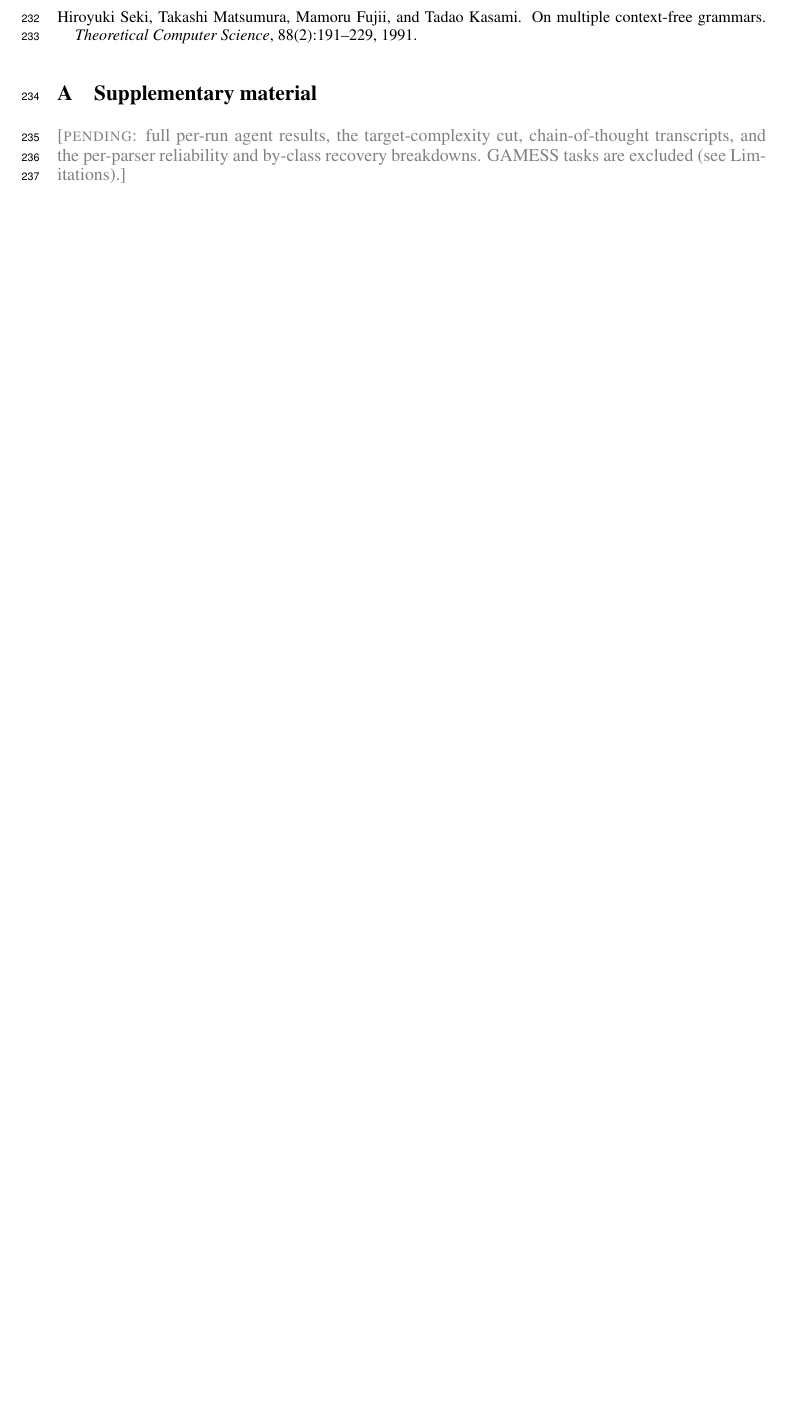
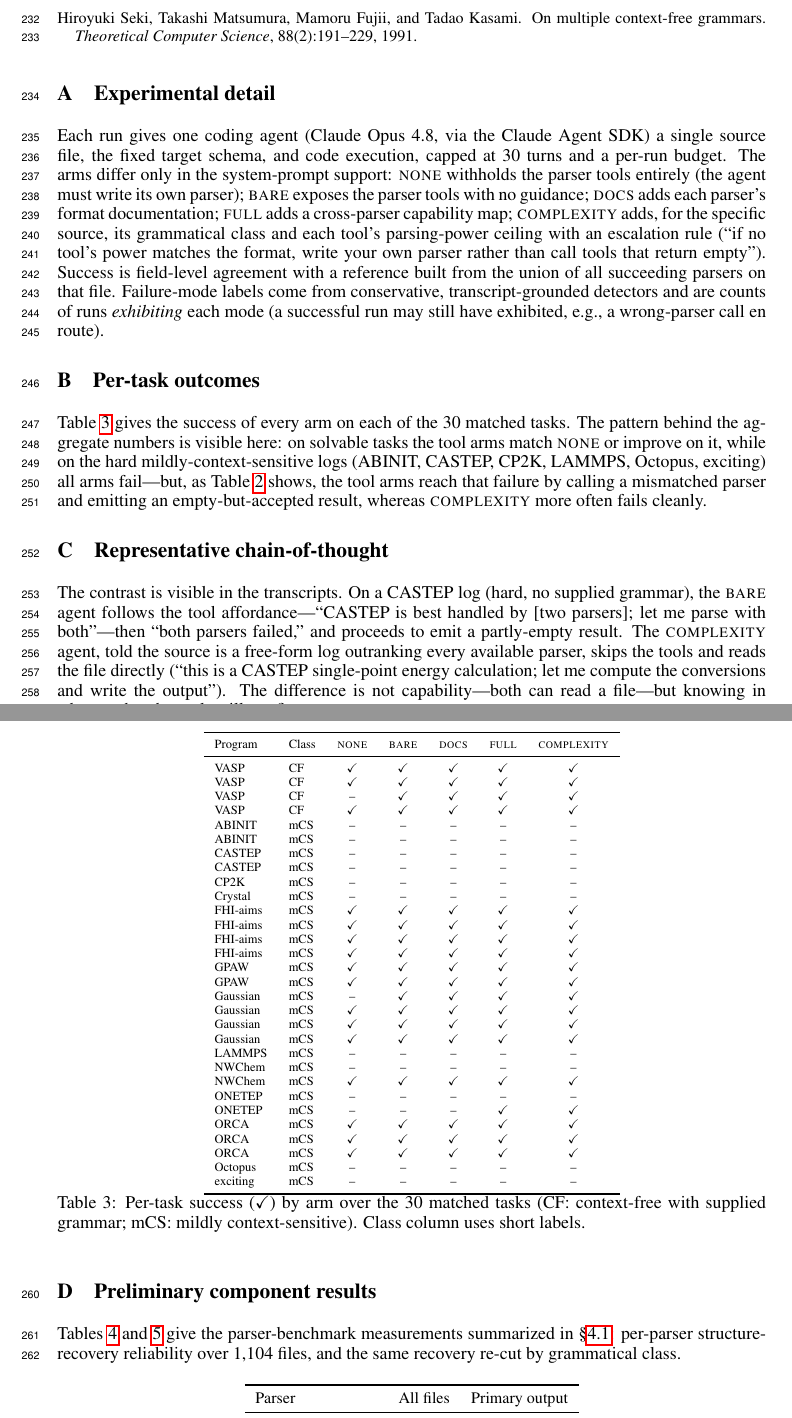
Before and after one commit to ndaelman-hu/parse-patrol, a LaTeX paper (paper/neurips_submission/main_v2.tex): part of page 6 of 6 before the commit and two parts of pages 6 and 7 of 7 after it, the two joined at a grey line, cut so that both start at the same text, the shorter picture padded with empty space. Compiled offline with pdfLaTeX.

Commit message:
paper(v2): build SI appendix (experimental detail, per-task matrix, CoT, prelim tables)
- Appendix A: experimental detail (model, SDK, caps, arms, scoring, detectors).
- Appendix B: per-task success matrix over all 30 matched tasks (tab:permatrix).
- Appendix C: representative chain-of-thought (BARE trusts docs & silently empties
  on CASTEP vs COMPLEXITY reads directly) illustrating access-vs-knowledge.
- Appendix D: restore the two preliminary parser-benchmark tables (tab:rel, tab:class).
- Load amssymb for \checkmark. Appendices do not count toward the 5-page limit.

```diff
--- a/paper/neurips_submission/main_v2.tex
+++ b/paper/neurips_submission/main_v2.tex
@@ -12,6 +12,7 @@
 \usepackage{url}
 \usepackage{booktabs}
 \usepackage{amsmath}
+\usepackage{amssymb}
 \usepackage{xcolor}
 
 % Scaffold marker for pending content.
@@ -362,8 +363,90 @@ parsing outcomes.
 }
 
 \appendix
-\section{Supplementary material}
+\newcommand{\cmark}{\checkmark}
+\newcommand{\xmark}{--}
 
-\pending{full per-run agent results, the target-complexity cut, chain-of-thought
-transcripts, and the per-parser reliability and by-class recovery breakdowns. GAMESS
-tasks are excluded (see Limitations).}
+\section{Experimental detail}
+
+Each run gives one coding agent (Claude Opus 4.8, via the Claude Agent SDK) a single
+source file, the fixed target schema, and code execution, capped at 30 turns and a
+per-run budget. The arms differ only in the system-prompt support: \textsc{none}
+withholds the parser tools entirely (the agent must write its own parser); \textsc{bare}
+exposes the parser tools with no guidance; \textsc{docs} adds each parser's format
+documentation; \textsc{full} adds a cross-parser capability map; \textsc{complexity} adds,
+for the specific source, its grammatical class and each tool's parsing-power ceiling with
+an escalation rule (``if no tool's power matches the format, write your own parser rather
+than call tools that return empty''). Success is field-level agreement with a reference
+built from the union of all succeeding parsers on that file. Failure-mode labels come from
+conservative, transcript-grounded detectors and are counts of runs \emph{exhibiting} each
+mode (a successful run may still have exhibited, e.g., a wrong-parser call en route).
+
+\section{Per-task outcomes}
+
+Table~\ref{tab:permatrix} gives the success of every arm on each of the 30 matched tasks.
+The pattern behind the aggregate numbers is visible here: on solvable tasks the tool arms
+match \textsc{none} or improve on it, while on the hard mildly-context-sensitive logs
+(ABINIT, CASTEP, CP2K, LAMMPS, Octopus, exciting) all arms fail---but, as
+Table~\ref{tab:fail} shows, the tool arms reach that failure by calling a mismatched
+parser and emitting an empty-but-accepted result, whereas \textsc{complexity} more often
+fails cleanly.
+
+\begin{table}[h]
+\centering\scriptsize
+\begin{tabular}{llccccc}
+\toprule
+Program & Class & \textsc{none} & \textsc{bare} & \textsc{docs} & \textsc{full} & \textsc{complexity} \\
+\midrule
+  VASP & CF & \cmark & \cmark & \cmark & \cmark & \cmark \\
+  VASP & CF & \cmark & \cmark & \cmark & \cmark & \cmark \\
+  VASP & CF & \xmark & \cmark & \cmark & \cmark & \cmark \\
+  VASP & CF & \cmark & \cmark & \cmark & \cmark & \cmark \\
+  ABINIT & mCS & \xmark & \xmark & \xmark & \xmark & \xmark \\
+  ABINIT & mCS & \xmark & \xmark & \xmark & \xmark & \xmark \\
+  CASTEP & mCS & \xmark & \xmark & \xmark & \xmark & \xmark \\
+  CASTEP & mCS & \xmark & \xmark & \xmark & \xmark & \xmark \\
+  CP2K & mCS & \xmark & \xmark & \xmark & \xmark & \xmark \\
+  Crystal & mCS & \xmark & \xmark & \xmark & \xmark & \xmark \\
+  FHI-aims & mCS & \cmark & \cmark & \cmark & \cmark & \cmark \\
+  FHI-aims & mCS & \cmark & \cmark & \cmark & \cmark & \cmark \\
+  FHI-aims & mCS & \cmark & \cmark & \cmark & \cmark & \cmark \\
+  FHI-aims & mCS & \cmark & \cmark & \cmark & \cmark & \cmark \\
+  GPAW & mCS & \cmark & \cmark & \cmark & \cmark & \cmark \\
+  GPAW & mCS & \cmark & \cmark & \cmark & \cmark & \cmark \\
+  Gaussian & mCS & \xmark & \cmark & \cmark & \cmark & \cmark \\
+  Gaussian & mCS & \cmark & \cmark & \cmark & \cmark & \cmark \\
+  Gaussian & mCS & \cmark & \cmark & \cmark & \cmark & \cmark \\
+  Gaussian & mCS & \cmark & \cmark & \cmark & \cmark & \cmark \\
+  LAMMPS & mCS & \xmark & \xmark & \xmark & \xmark & \xmark \\
+  NWChem & mCS & \xmark & \xmark & \xmark & \xmark & \xmark \\
+  NWChem & mCS & \cmark & \cmark & \cmark & \cmark & \cmark \\
+  ONETEP & mCS & \xmark & \xmark & \xmark & \xmark & \xmark \\
+  ONETEP & mCS & \xmark & \xmark & \xmark & \cmark & \cmark \\
+  ORCA & mCS & \cmark & \cmark & \cmark & \cmark & \cmark \\
+  ORCA & mCS & \cmark & \cmark & \cmark & \cmark & \cmark \\
+  ORCA & mCS & \cmark & \cmark & \cmark & \cmark & \cmark \\
+  Octopus & mCS & \xmark & \xmark & \xmark & \xmark & \xmark \\
+  exciting & mCS & \xmark & \xmark & \xmark & \xmark & \xmark \\
+\bottomrule
+\end{tabular}
+\caption{Per-task success (\cmark) by arm over the 30 matched tasks (CF: context-free with
+supplied grammar; mCS: mildly context-sensitive). Class column uses short labels.}
+\label{tab:permatrix}
+\end{table}
+
+\section{Representative chain-of-thought}
+
+The contrast is visible in the transcripts. On a CASTEP log (hard, no supplied grammar),
+the \textsc{bare} agent follows the tool affordance---``CASTEP is best handled by
+[two parsers]; let me parse with both''---then ``both parsers failed,'' and proceeds to
+emit a partly-empty result. The \textsc{complexity} agent, told the source is a free-form
+log outranking every available parser, skips the tools and reads the file directly
+(``this is a CASTEP single-point energy calculation; let me compute the conversions and
+write the output''). The difference is not capability---both can read a file---but knowing
+in advance that the tools will not fit.
+
+\section{Preliminary component results}
+
+Tables~\ref{tab:rel} and \ref{tab:class} give the parser-benchmark measurements
+summarized in \S\ref{sec:prelim}: per-parser structure-recovery reliability over 1{,}104
+files, and the same recovery re-cut by grammatical class.
@@ -369,0 +457,5 @@ tasks are excluded (see Limitations).}
+\toprule
+Parser & All files & Primary output \\
+\midrule
+A (atomistic) & 3.9\% & 23.5\% \\
+B (quantum-chem) & 15.4\% & 21.6\% \\
@@ -370,2 +486,4 @@ tasks are excluded (see Limitations).}
+\label{tab:class}
+\end{table}
 
 \end{document}
```
Also changed, not shown: paper/neurips_submission/main_v2.tex (28 more changed lines).
